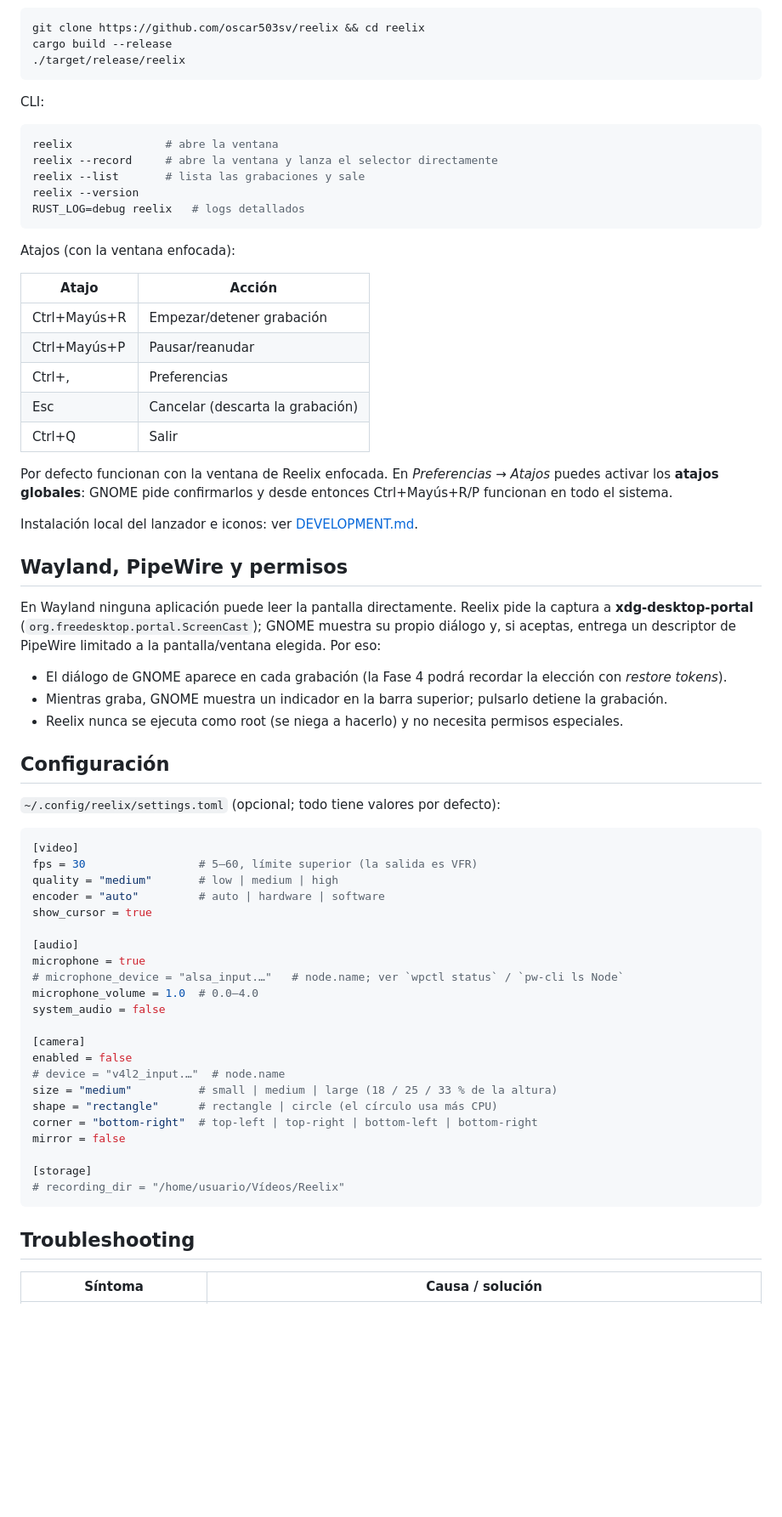
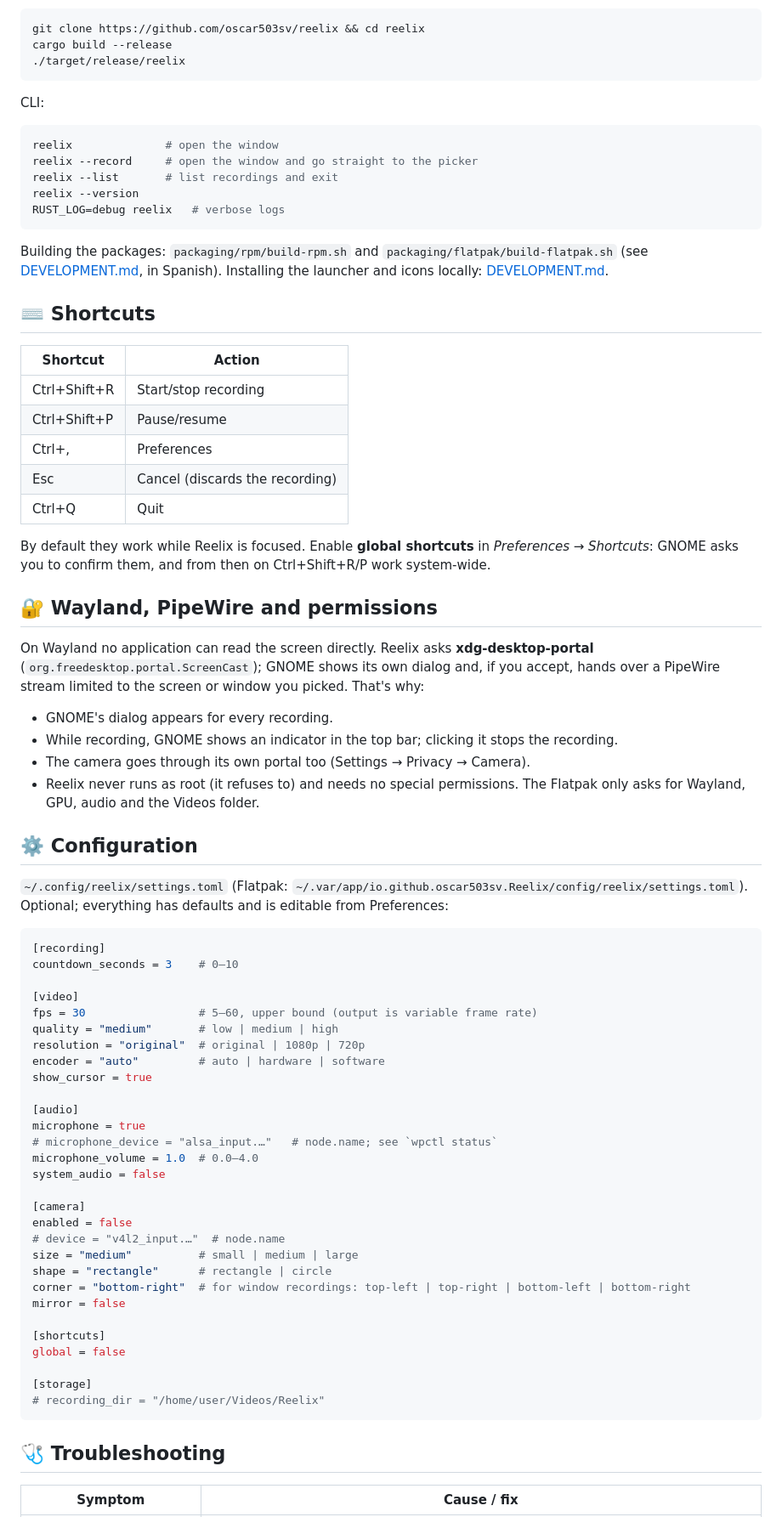
Before and after one commit to oscar503sv/reelix, a Markdown page: README.md, the part around one of its changes. Shown at 85% size. GitHub-like rendering; blank space fills up the shorter version.

````diff
--- a/README.md
+++ b/README.md
@@ -127,73 +144,85 @@ cargo build --release
 CLI:
 
 ```bash
-reelix              # abre la ventana
-reelix --record     # abre la ventana y lanza el selector directamente
-reelix --list       # lista las grabaciones y sale
+reelix              # open the window
+reelix --record     # open the window and go straight to the picker
+reelix --list       # list recordings and exit
 reelix --version
-RUST_LOG=debug reelix   # logs detallados
+RUST_LOG=debug reelix   # verbose logs
 ```
 
-Atajos (con la ventana enfocada):
+Building the packages: `packaging/rpm/build-rpm.sh` and
+`packaging/flatpak/build-flatpak.sh` (see
+[DEVELOPMENT.md](DEVELOPMENT.md#empaquetado), in Spanish). Installing the
+launcher and icons locally: [DEVELOPMENT.md](DEVELOPMENT.md#instalación-local).
 
-| Atajo | Acción |
+## ⌨️ Shortcuts
+
+| Shortcut | Action |
 |---|---|
-| Ctrl+Mayús+R | Empezar/detener grabación |
-| Ctrl+Mayús+P | Pausar/reanudar |
-| Ctrl+, | Preferencias |
-| Esc | Cancelar (descarta la grabación) |
-| Ctrl+Q | Salir |
+| Ctrl+Shift+R | Start/stop recording |
+| Ctrl+Shift+P | Pause/resume |
+| Ctrl+, | Preferences |
+| Esc | Cancel (discards the recording) |
+| Ctrl+Q | Quit |
 
-Por defecto funcionan con la ventana de Reelix enfocada. En *Preferencias →
-Atajos* puedes activar los **atajos globales**: GNOME pide confirmarlos y
-desde entonces Ctrl+Mayús+R/P funcionan en todo el sistema.
+By default they work while Reelix is focused. Enable **global shortcuts** in
+*Preferences → Shortcuts*: GNOME asks you to confirm them, and from then on
+Ctrl+Shift+R/P work system-wide.
 
-Instalación local del lanzador e iconos: ver [DEVELOPMENT.md](DEVELOPMENT.md#instalación-local).
+## 🔐 Wayland, PipeWire and permissions
 
-## Wayland, PipeWire y permisos
+On Wayland no application can read the screen directly. Reelix asks
+**xdg-desktop-portal** (`org.freedesktop.portal.ScreenCast`); GNOME shows
+its own dialog and, if you accept, hands over a PipeWire stream limited to
+the screen or window you picked. That's why:
 
-En Wayland ninguna aplicación puede leer la pantalla directamente. Reelix
-pide la captura a **xdg-desktop-portal** (`org.freedesktop.portal.ScreenCast`);
-GNOME muestra su propio diálogo y, si aceptas, entrega un descriptor de
-PipeWire limitado a la pantalla/ventana elegida. Por eso:
+- GNOME's dialog appears for every recording.
+- While recording, GNOME shows an indicator in the top bar; clicking it stops
+  the recording.
+- The camera goes through its own portal too (Settings → Privacy → Camera).
+- Reelix never runs as root (it refuses to) and needs no special permissions.
+  The Flatpak only asks for Wayland, GPU, audio and the Videos folder.
 
-- El diálogo de GNOME aparece en cada grabación (la Fase 4 podrá recordar la
-  elección con *restore tokens*).
-- Mientras graba, GNOME muestra un indicador en la barra superior; pulsarlo
-  detiene la grabación.
-- Reelix nunca se ejecuta como root (se niega a hacerlo) y no necesita
-  permisos especiales.
+## ⚙️ Configuration
 
-## Configuración
-
-`~/.config/reelix/settings.toml` (opcional; todo tiene valores por defecto):
+`~/.config/reelix/settings.toml` (Flatpak:
+`~/.var/app/io.github.oscar503sv.Reelix/config/reelix/settings.toml`).
+Optional; everything has defaults and is editable from Preferences:
 
 ```toml
+[recording]
+countdown_seconds = 3    # 0–10
+
 [video]
-fps = 30                 # 5–60, límite superior (la salida es VFR)
+fps = 30                 # 5–60, upper bound (output is variable frame rate)
 quality = "medium"       # low | medium | high
+resolution = "original"  # original | 1080p | 720p
 encoder = "auto"         # auto | hardware | software
 show_cursor = true
 
 [audio]
 microphone = true
-# microphone_device = "alsa_input.…"   # node.name; ver `wpctl status` / `pw-cli ls Node`
+# microphone_device = "alsa_input.…"   # node.name; see `wpctl status`
 microphone_volume = 1.0  # 0.0–4.0
 system_audio = false
 
 [camera]
 enabled = false
 # device = "v4l2_input.…"  # node.name
-size = "medium"          # small | medium | large (18 / 25 / 33 % de la altura)
-shape = "rectangle"      # rectangle | circle (el círculo usa más CPU)
-corner = "bottom-right"  # top-left | top-right | bottom-left | bottom-right
+size = "medium"          # small | medium | large
+shape = "rectangle"      # rectangle | circle
+corner = "bottom-right"  # for window recordings: top-left | top-right | bottom-left | bottom-right
 mirror = false
 
+[shortcuts]
+global = false
+
 [storage]
-# recording_dir = "/home/usuario/Vídeos/Reelix"
+# recording_dir = "/home/user/Videos/Reelix"
 ```
 
-## Troubleshooting
+## 🩺 Troubleshooting
 
-| Síntoma | Causa / solución |
+| Symptom | Cause / fix |
 |---|---|
````
Also changed, not shown: other parts of README.md (+145 -120 lines), DEVELOPMENT.md (+14 -1 lines), README.es.md (added, +276 -0 lines), data/screenshots/library.png (added), data/screenshots/main-dark.png (added), data/screenshots/main.png (added), data/screenshots/preferences.png (added), 6 other files.
